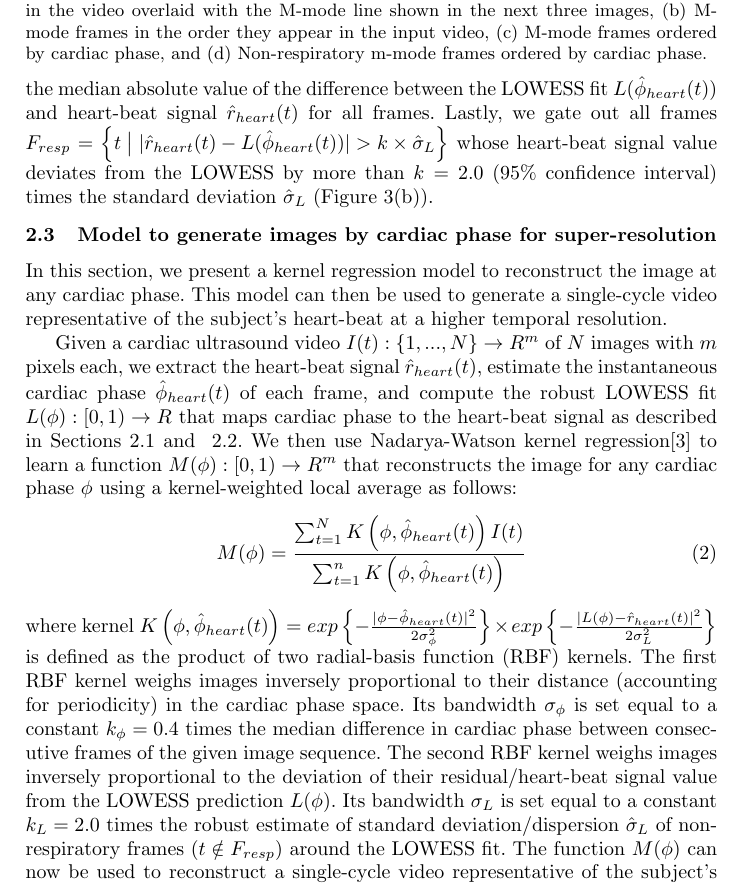
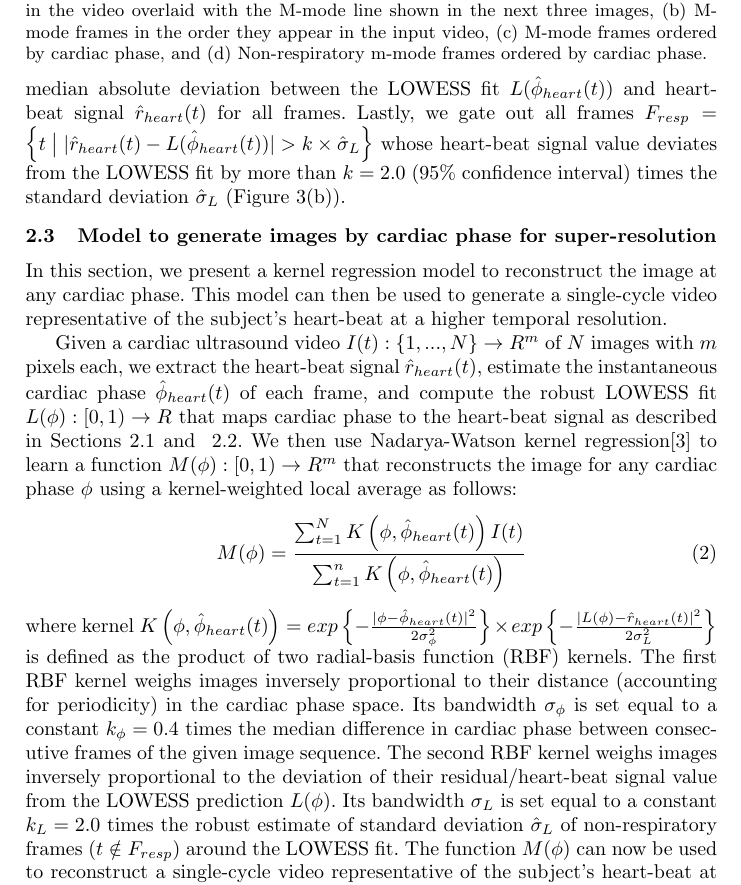
Before and after one commit to cdeepakroy/usgating_miccai_2017, a LaTeX paper (paper155.tex): part of page 6 of 8, cut so that both start at the same text. Compiled offline with pdfLaTeX.

Commit message:
Made a few corrections

```diff
--- a/paper155.tex
+++ b/paper155.tex
@@ -138,8 +138,8 @@ Once the cardiac and respiratory phases of each frame have been estimated, they
 
 	In the first step, based on the observation that respiratory motion mainly occurs around the minima of the respiration signal $\hat{\tau}_{resp}(t)$ (pink curve in Fig.~\ref{fig:phase_estimation}(d)) with respiratory phase $\hat{\phi}_{resp}(t) = 0$, we perform a rough initial gating by discarding the frames $F_{cutoff} = \left \{ t \mid \hat{\phi}_{resp}(t) < c \parallel \hat{\phi}_{resp}(t) > (1 - c) \right \}$ whose phase distance from $\hat{\phi}_{resp}(t) = 0$ is below a specified cutoff value $c=0.2$. Figure~\ref{fig:respiratory_gating}(a) shows the discarded frames $F_{cutoff}$ overlaid on the respiration $\hat{\tau}_{resp}(t)$, heart-beat  $\hat{r}_{heart}(t)$, and respiratory phase $\hat{\phi}_{resp}(t)$ signals.
 
-	In the second step, we learn a robust mapping $L(\phi) : \left [  0, 1\right ) \to R$ from cardiac phase to the heart-beat component of the frame similarity signal by fitting a robust non-parametric regression model called Locally weighted regression (LOWESS)~\cite{Cleveland1988} to the dataset $\left \{ \left(\hat{\phi}_{heart}(t), \hat{r}_{heart}(t) \right) \mid t \notin F_{cutoff}  \right \}$ containing the pair of the cardiac phase $\hat{\phi}_{heart}(t)$ and heart-beat signal $\hat{r}_{heart}(t)$  values of all frames that do not belong to the set of frames $F_{cutoff}$ discarded in the first step above. Next, we compute a robust estimate of the standard deviation/dispersion $\hat{\sigma}_{L}$ of non-respiratory frames around the LOWESS fit based on the median absolute value of the difference between the LOWESS fit $L( \hat{\phi}_{heart}(t) )$ and heart-beat signal $\hat{r}_{heart}(t)$ for all frames. Lastly, we gate out all frames $F_{resp} = \left \{ t \; \big\lvert \; \lvert \hat{r}_{heart}(t) - L( \hat{\phi}_{heart}(t) ) \rvert   > k \times \hat{\sigma}_{L}  \right \}$
-whose heart-beat signal value deviates from the LOWESS by more than $k = 2.0$ (95\% confidence interval) times the standard deviation $\hat{\sigma}_{L}$ (Figure~\ref{fig:respiratory_gating}(b)).
+	In the second step, we learn a robust mapping $L(\phi) : \left [  0, 1\right ) \to R$ from cardiac phase to the heart-beat component of the frame similarity signal by fitting a robust non-parametric regression model called Locally weighted regression (LOWESS)~\cite{Cleveland1988} to the dataset $\left \{ \left(\hat{\phi}_{heart}(t), \hat{r}_{heart}(t) \right) \mid t \notin F_{cutoff}  \right \}$ containing the pair of the cardiac phase $\hat{\phi}_{heart}(t)$ and heart-beat signal $\hat{r}_{heart}(t)$  values of all frames that do not belong to the set of frames $F_{cutoff}$ discarded in the first step above. Next, we compute a robust estimate of the standard deviation $\hat{\sigma}_{L}$ of non-respiratory frames around the LOWESS fit based on the median absolute deviation between the LOWESS fit $L( \hat{\phi}_{heart}(t) )$ and heart-beat signal $\hat{r}_{heart}(t)$ for all frames. Lastly, we gate out all frames $F_{resp} = \left \{ t \; \big\lvert \; \lvert \hat{r}_{heart}(t) - L( \hat{\phi}_{heart}(t) ) \rvert   > k \times \hat{\sigma}_{L}  \right \}$
+whose heart-beat signal value deviates from the LOWESS fit by more than $k = 2.0$ (95\% confidence interval) times the standard deviation $\hat{\sigma}_{L}$ (Figure~\ref{fig:respiratory_gating}(b)).
 %
 %
 \begin{IonFigT}
@@ -162,7 +162,7 @@ Given a cardiac ultrasound video $I(t) : \{1, ..., N\} \to R^m$ of $N$ images wi
 \begin{equation}
 M(\phi) = \frac{\sum_{t = 1}^{N} K \left( \phi, \hat{\phi}_{heart}(t) \right) I(t)}{\sum_{t = 1}^{n} K \left( \phi, \hat{\phi}_{heart}(t) \right)}
 \end{equation}
-where kernel $K\left( \phi, \hat{\phi}_{heart}(t) \right) = exp\left \{ -\frac{ \mid \phi - \hat{\phi}_{heart}(t) \mid^2}{2  \sigma^2_\phi} \right \} \times exp\left \{ -\frac{ \mid L(\phi) - \hat{r}_{heart}(t) \mid^2}{2  \sigma^2_{L}} \right \}$ is defined as the product of two radial-basis function (RBF) kernels. The first RBF kernel  weighs images inversely proportional to their distance (accounting for periodicity) in the cardiac phase space. Its bandwidth $\sigma_\phi$ is set equal to a constant $k_\phi = 0.4$ times the median difference in cardiac phase between consecutive frames of the given image sequence. The second RBF kernel weighs images inversely proportional to the deviation of their residual/heart-beat signal value from the LOWESS prediction $L(\phi)$. Its bandwidth $\sigma_{L}$ is set equal to a constant $k_L = 2.0$ times the robust estimate of standard deviation/dispersion $\hat{\sigma}_{L}$ of non-respiratory frames ($t \notin F_{resp}$) around the LOWESS fit. The function $M(\phi)$ can now be used to reconstruct a single-cycle video representative of the subject's heart-beat at any desired resolution/sampling of phase in the range $[0, 1)$.
+where kernel $K\left( \phi, \hat{\phi}_{heart}(t) \right) = exp\left \{ -\frac{ \mid \phi - \hat{\phi}_{heart}(t) \mid^2}{2  \sigma^2_\phi} \right \} \times exp\left \{ -\frac{ \mid L(\phi) - \hat{r}_{heart}(t) \mid^2}{2  \sigma^2_{L}} \right \}$ is defined as the product of two radial-basis function (RBF) kernels. The first RBF kernel  weighs images inversely proportional to their distance (accounting for periodicity) in the cardiac phase space. Its bandwidth $\sigma_\phi$ is set equal to a constant $k_\phi = 0.4$ times the median difference in cardiac phase between consecutive frames of the given image sequence. The second RBF kernel weighs images inversely proportional to the deviation of their residual/heart-beat signal value from the LOWESS prediction $L(\phi)$. Its bandwidth $\sigma_{L}$ is set equal to a constant $k_L = 2.0$ times the robust estimate of standard deviation $\hat{\sigma}_{L}$ of non-respiratory frames ($t \notin F_{resp}$) around the LOWESS fit. The function $M(\phi)$ can now be used to reconstruct a single-cycle video representative of the subject's heart-beat at any desired resolution/sampling of phase in the range $[0, 1)$.
 %
 \vspace{-0.3cm}
 \section{Experiments and Results}
```
